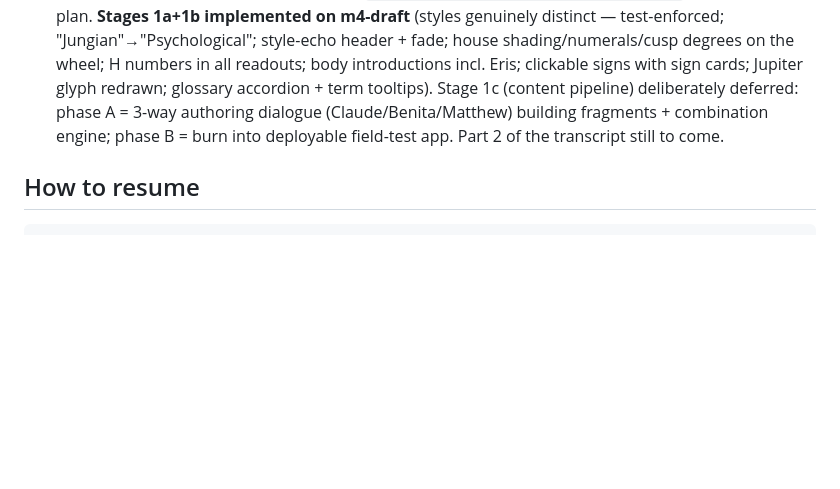
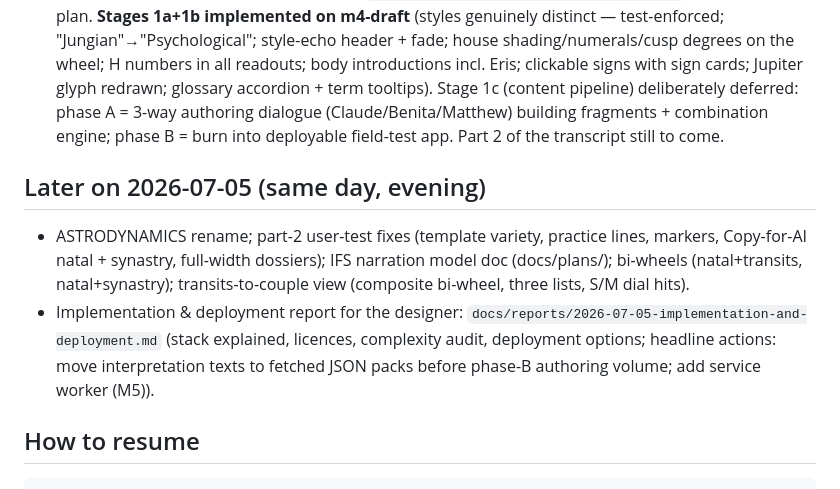
Before and after one commit to fairflow/astro, a Markdown page: docs/BUILDLOG.md, the part around the change. GitHub-like rendering; blank space fills up the shorter version.

Commit message:
docs: implementation & deployment report; buildlog update
Co-Authored-By: Claude Fable 5 <noreply@anthropic.com>

````diff
--- a/docs/BUILDLOG.md
+++ b/docs/BUILDLOG.md
@@ -85,6 +85,19 @@ updated at the end of each working session.
   combination engine; phase B = burn into deployable field-test app.
   Part 2 of the transcript still to come.
 
+## Later on 2026-07-05 (same day, evening)
+
+- ASTRODYNAMICS rename; part-2 user-test fixes (template variety,
+  practice lines, markers, Copy-for-AI natal + synastry, full-width
+  dossiers); IFS narration model doc (docs/plans/); bi-wheels
+  (natal+transits, natal+synastry); transits-to-couple view
+  (composite bi-wheel, three lists, S/M dial hits).
+- Implementation & deployment report for the designer:
+  `docs/reports/2026-07-05-implementation-and-deployment.md`
+  (stack explained, licences, complexity audit, deployment options;
+  headline actions: move interpretation texts to fetched JSON packs
+  before phase-B authoring volume; add service worker (M5)).
+
 ## How to resume
 
 ```bash
````
Also changed, not shown: docs/reports/2026-07-05-implementation-and-deployment.md (added, +219 -0 lines).
